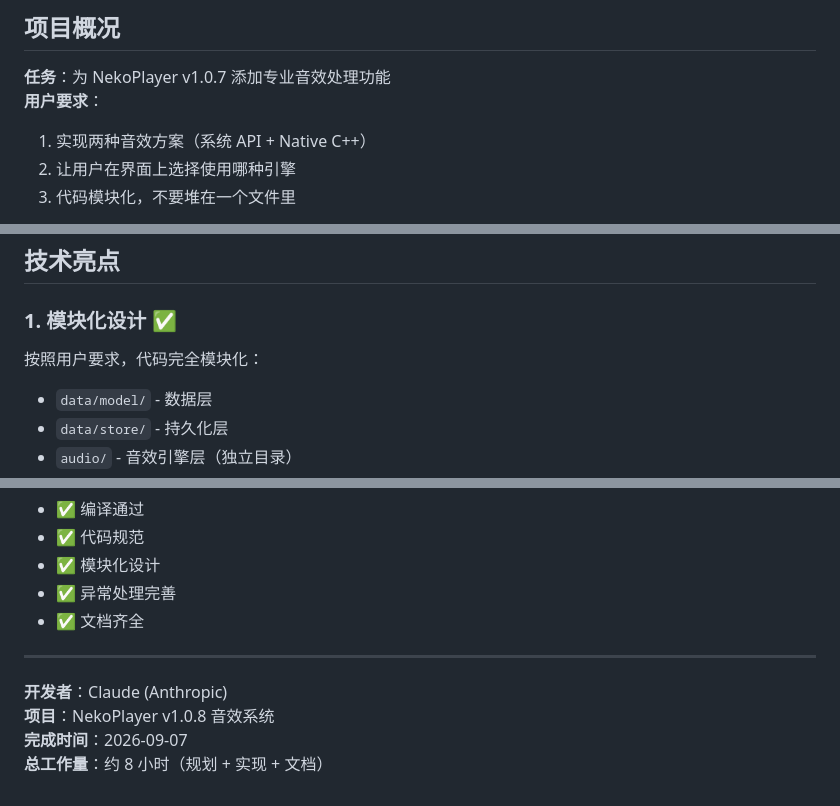
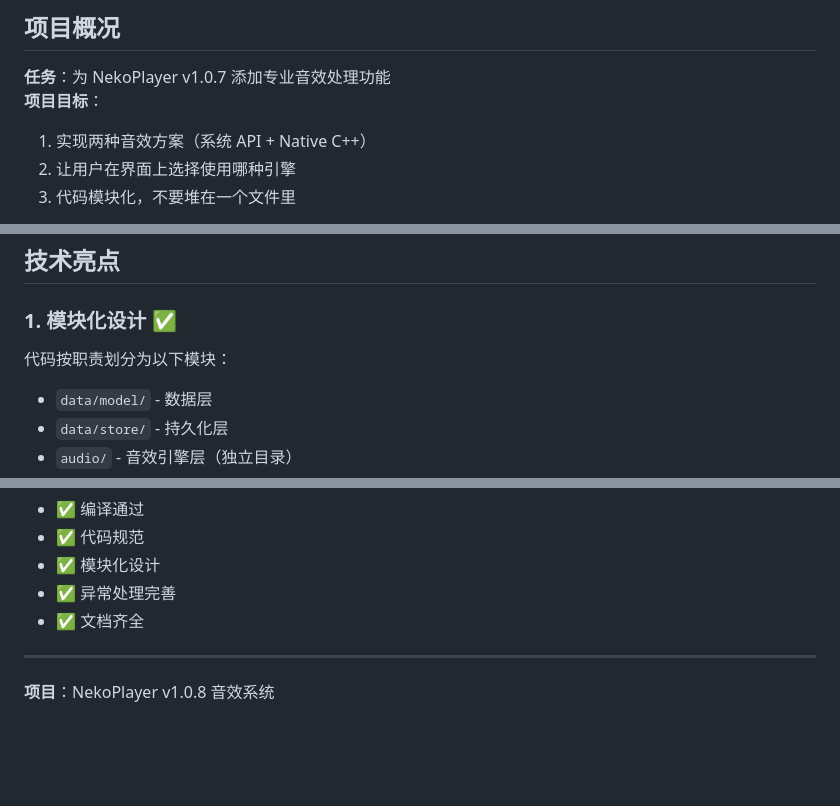
Before and after one commit to H2Omeow/SuperPlayer_Kotlin, a Markdown page: PROJECT_SUMMARY.md, 3 parts joined by grey strips. Drawn GitHub-style; blank space fills up the shorter version.

```diff
--- a/PROJECT_SUMMARY.md
+++ b/PROJECT_SUMMARY.md
@@ -3,7 +3,7 @@
 ## 项目概况
 
 **任务**：为 NekoPlayer v1.0.7 添加专业音效处理功能
-**用户要求**：
+**项目目标**：
 1. 实现两种音效方案（系统 API + Native C++）
 2. 让用户在界面上选择使用哪种引擎
 3. 代码模块化，不要堆在一个文件里
@@ -123,7 +123,7 @@
 ## 技术亮点
 
 ### 1. 模块化设计 ✅
-按照用户要求，代码完全模块化：
+代码按职责划分为以下模块：
 - `data/model/` - 数据层
 - `data/store/` - 持久化层
 - `audio/` - 音效引擎层（独立目录）
@@ -330,7 +330,4 @@ samplesArray[i+1] = (jshort)(R * 32767.f);
 
 ---
 
-**开发者**：Claude (Anthropic)
 **项目**：NekoPlayer v1.0.8 音效系统
-**完成时间**：2026-09-07
-**总工作量**：约 8 小时（规划 + 实现 + 文档）
```
Also changed, not shown: docs/AUDIO_EFFECTS_SPEC_PROGRESS.md (+10 -14 lines).
